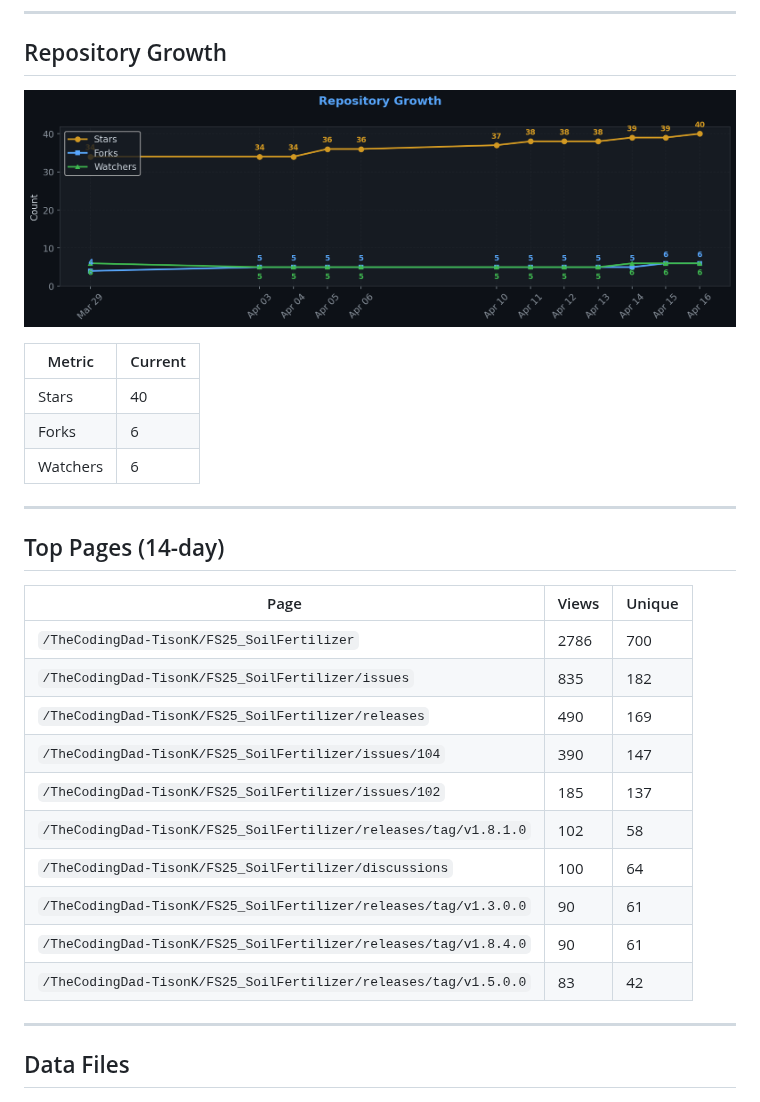
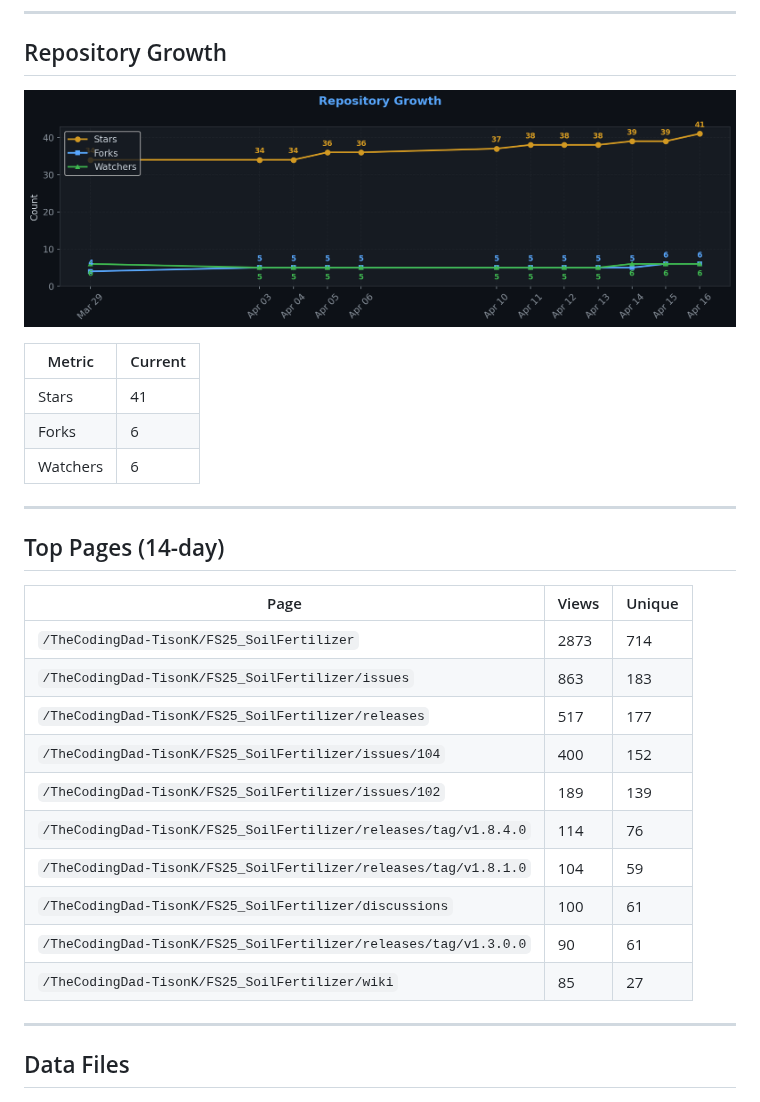
Before and after one commit to TheCodingDad-TisonK/FS25_SoilFertilizer, a Markdown page: .github/traffic/SUMMARY.md, the part around one of its changes. Rendered like a GitHub page; pictures changed too: .github/traffic/charts/growth.png.

```diff
--- a/.github/traffic/SUMMARY.md
+++ b/.github/traffic/SUMMARY.md
@@ -73,7 +73,7 @@
 
 | Metric | Current |
 |--------|---------|
-| Stars | 40 |
+| Stars | 41 |
 | Forks | 6 |
 | Watchers | 6 |
 
@@ -83,16 +83,16 @@
 
 | Page | Views | Unique |
 |------|-------|--------|
-| `/TheCodingDad-TisonK/FS25_SoilFertilizer` | 2786 | 700 |
-| `/TheCodingDad-TisonK/FS25_SoilFertilizer/issues` | 835 | 182 |
-| `/TheCodingDad-TisonK/FS25_SoilFertilizer/releases` | 490 | 169 |
-| `/TheCodingDad-TisonK/FS25_SoilFertilizer/issues/104` | 390 | 147 |
-| `/TheCodingDad-TisonK/FS25_SoilFertilizer/issues/102` | 185 | 137 |
-| `/TheCodingDad-TisonK/FS25_SoilFertilizer/releases/tag/v1.8.1.0` | 102 | 58 |
-| `/TheCodingDad-TisonK/FS25_SoilFertilizer/discussions` | 100 | 64 |
+| `/TheCodingDad-TisonK/FS25_SoilFertilizer` | 2873 | 714 |
+| `/TheCodingDad-TisonK/FS25_SoilFertilizer/issues` | 863 | 183 |
+| `/TheCodingDad-TisonK/FS25_SoilFertilizer/releases` | 517 | 177 |
+| `/TheCodingDad-TisonK/FS25_SoilFertilizer/issues/104` | 400 | 152 |
+| `/TheCodingDad-TisonK/FS25_SoilFertilizer/issues/102` | 189 | 139 |
+| `/TheCodingDad-TisonK/FS25_SoilFertilizer/releases/tag/v1.8.4.0` | 114 | 76 |
+| `/TheCodingDad-TisonK/FS25_SoilFertilizer/releases/tag/v1.8.1.0` | 104 | 59 |
+| `/TheCodingDad-TisonK/FS25_SoilFertilizer/discussions` | 100 | 61 |
 | `/TheCodingDad-TisonK/FS25_SoilFertilizer/releases/tag/v1.3.0.0` | 90 | 61 |
-| `/TheCodingDad-TisonK/FS25_SoilFertilizer/releases/tag/v1.8.4.0` | 90 | 61 |
-| `/TheCodingDad-TisonK/FS25_SoilFertilizer/releases/tag/v1.5.0.0` | 83 | 42 |
+| `/TheCodingDad-TisonK/FS25_SoilFertilizer/wiki` | 85 | 27 |
 
 ---
 
```
Also changed, not shown: other parts of .github/traffic/SUMMARY.md (+14 -14 lines), .github/traffic/charts/conversion.png, .github/traffic/charts/downloads.png, .github/traffic/charts/engagement.png, .github/traffic/charts/referrers.png, .github/traffic/charts/views_clones.png, 6 other files.
